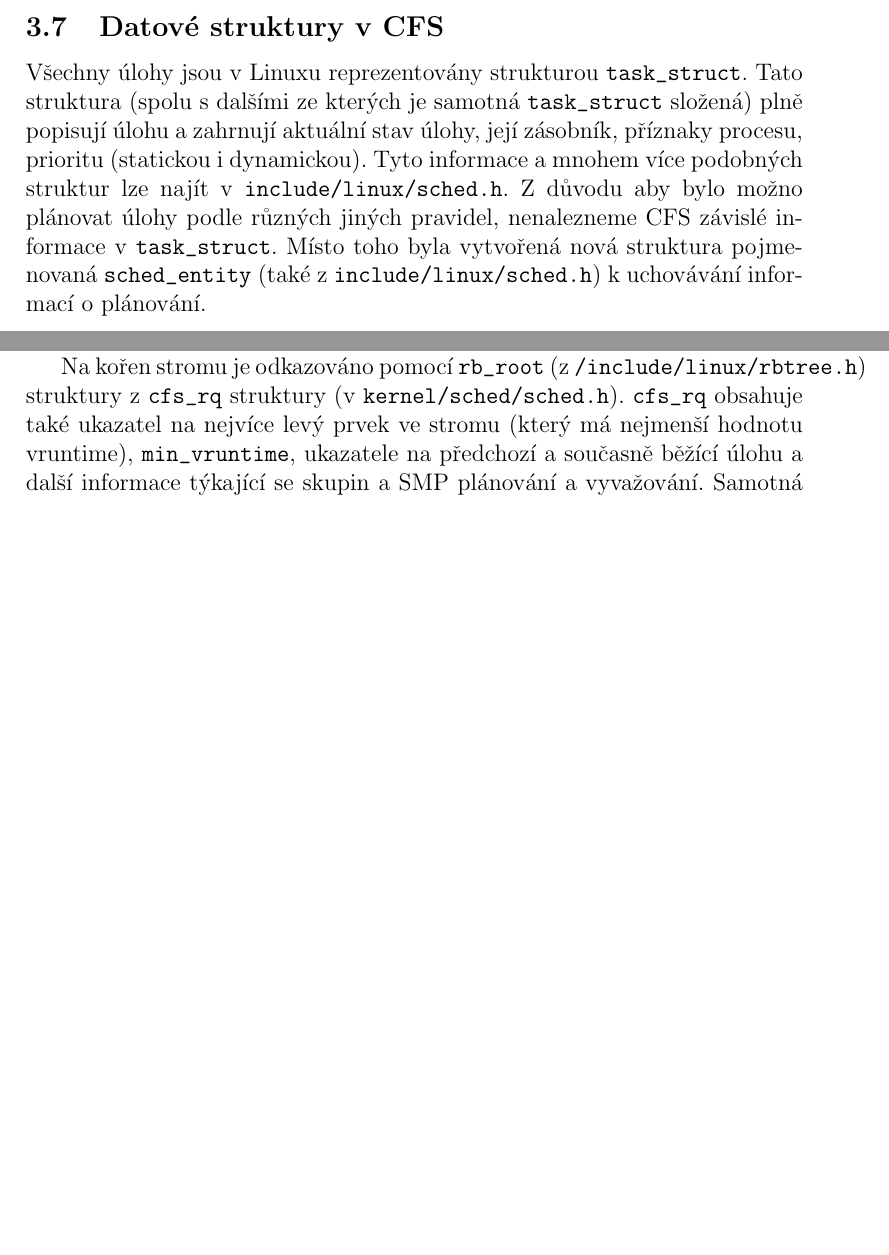
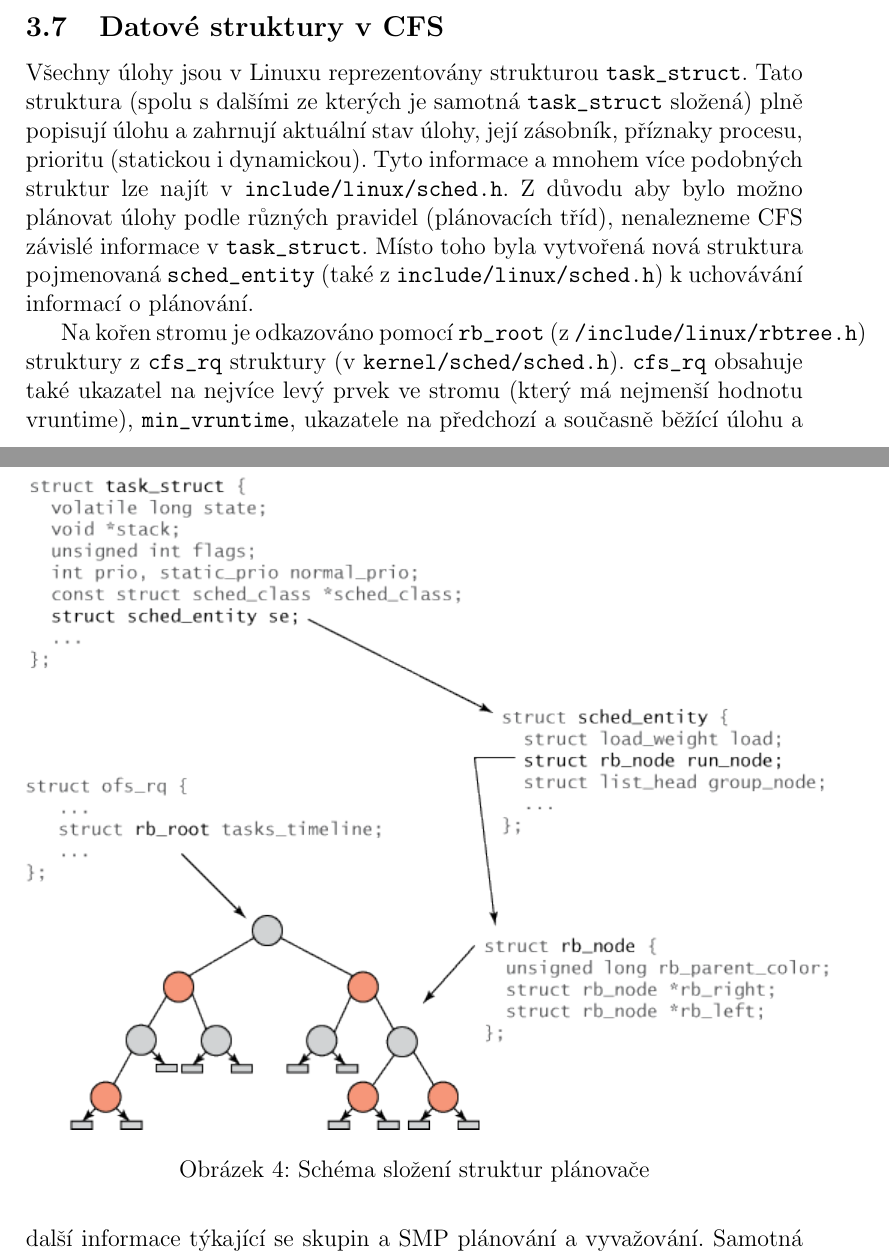
Before and after one commit to kkolakow/bakalarka, a LaTeX document (test.tex): two parts of pages 16 and 17 of 45, joined at a grey line, cut so that both start at the same text, the shorter picture padded with empty space. Compiled offline with pdfLaTeX.

Commit message:
Fri Nov 28 20:30:01 CET 2014

```diff
--- a/test.tex
+++ b/test.tex
@@ -602,9 +602,15 @@
 
 \subsection{Datové struktury v CFS}
 
-Všechny úlohy jsou v Linuxu reprezentovány strukturou \verb#task_struct#. Tato struktura (spolu s dalšími ze kterých je samotná \verb#task_struct# složená) plně popisují úlohu a zahrnují aktuální stav úlohy, její zásobník, příznaky procesu, prioritu (statickou i dynamickou). Tyto informace a mnohem více podobných struktur lze najít v \verb#include/linux/sched.h#. Z důvodu aby bylo možno plánovat úlohy podle různých jiných pravidel, nenalezneme CFS závislé informace v \verb#task_struct#. Místo toho byla vytvořená nová struktura pojmenovaná \verb#sched_entity# (také z \verb#include/linux/sched.h#) k uchovávání informací o plánování.
-
+Všechny úlohy jsou v Linuxu reprezentovány strukturou \verb#task_struct#. Tato struktura (spolu s dalšími ze kterých je samotná \verb#task_struct# složená) plně popisují úlohu a zahrnují aktuální stav úlohy, její zásobník, příznaky procesu, prioritu (statickou i dynamickou). Tyto informace a mnohem více podobných struktur lze najít v \verb#include/linux/sched.h#. Z důvodu aby bylo možno plánovat úlohy podle různých pravidel (plánovacích tříd), nenalezneme CFS závislé informace v \verb#task_struct#. Místo toho byla vytvořená nová struktura pojmenovaná \verb#sched_entity# (také z \verb#include/linux/sched.h#) k uchovávání informací o plánování.
+
+
+\begin{figure}[ht]
 \includegraphics[scale=1]{obrazky/schedulerStructures.png}
+\caption{Schéma složení struktur plánovače}
+\label{idealni procesor}
+\end{figure}
+
 
 Na kořen stromu je odkazováno pomocí \verb#rb_root# (z \verb#/include/linux/rbtree.h#) struktury z \verb#cfs_rq# struktury (v \verb#kernel/sched/sched.h#).
 \verb#cfs_rq# obsahuje také ukazatel na nejvíce levý prvek ve stromu (který má nejmenší hodnotu vruntime), \verb#min_vruntime#, ukazatele na předchozí a současně běžící úlohu a další informace týkající se skupin a SMP plánování a vyvažování. Samotná priorita procesu je uchována v datové struktuře \verb#load_weight#.
```
